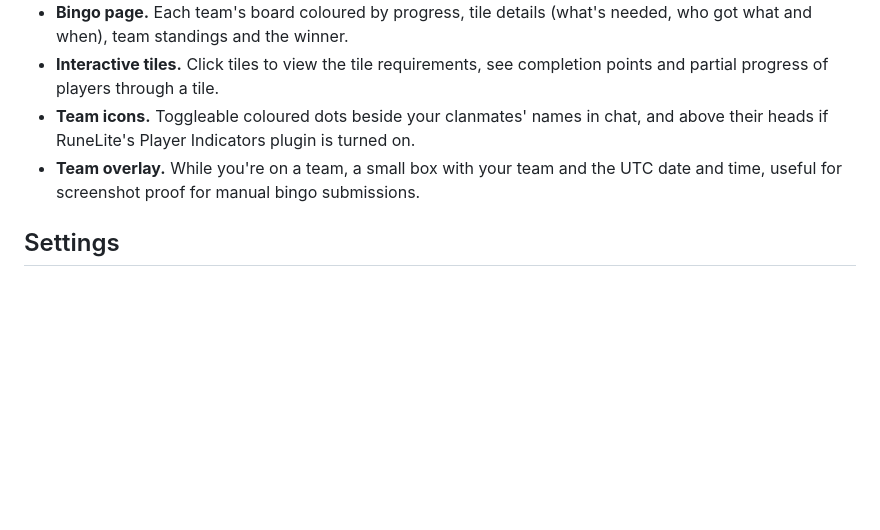
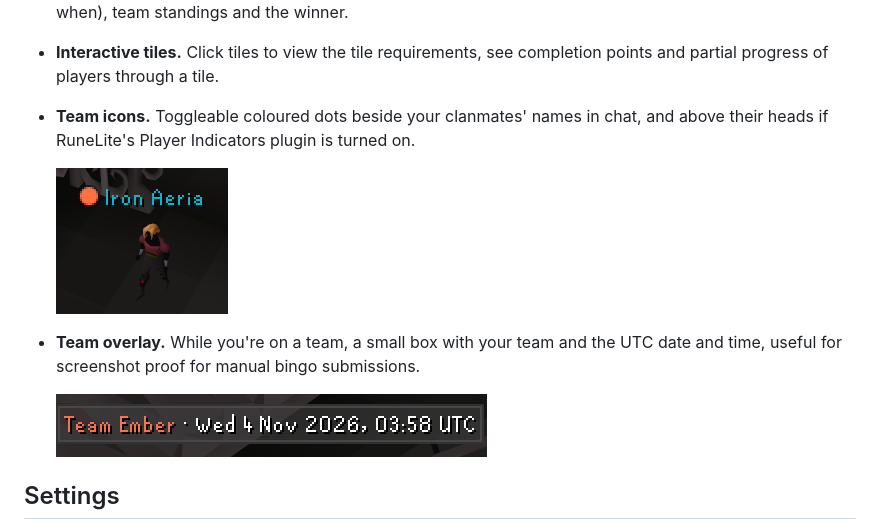
Before and after one commit to pvknee-clan/pvknee-plugin, a Markdown page: README.md, the part around the change. Drawn GitHub-style; pictures changed too: screenshots/team-dot.png (added), screenshots/team-overlay.png (added); blank space fills up the shorter version.

Commit message:
chore: add team dot and overlay screenshots

```diff
--- a/README.md
+++ b/README.md
@@ -43,8 +43,13 @@ Participate in boss/skill of the week, or view current events such as bingo boar
   players through a tile.
 - **Team icons.** Toggleable coloured dots beside your clanmates' names in chat, and above their heads if RuneLite's
   Player Indicators plugin is turned on.
+
+  ![A team dot beside a player's name above their head](screenshots/team-dot.png)
+
 - **Team overlay.** While you're on a team, a small box with your team and the UTC date and time, useful for screenshot
   proof for manual bingo submissions.
+
+  ![The team overlay with the team name and the UTC date and time](screenshots/team-overlay.png)
 
 ## Settings
 
```
